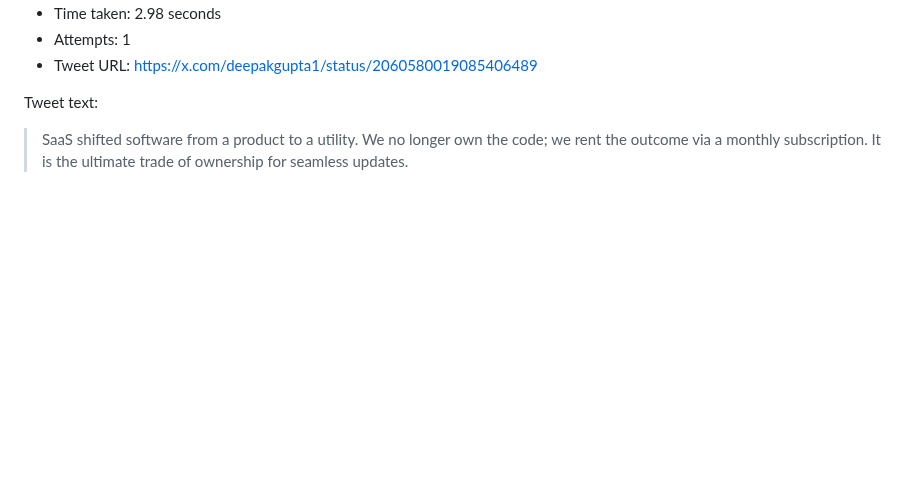
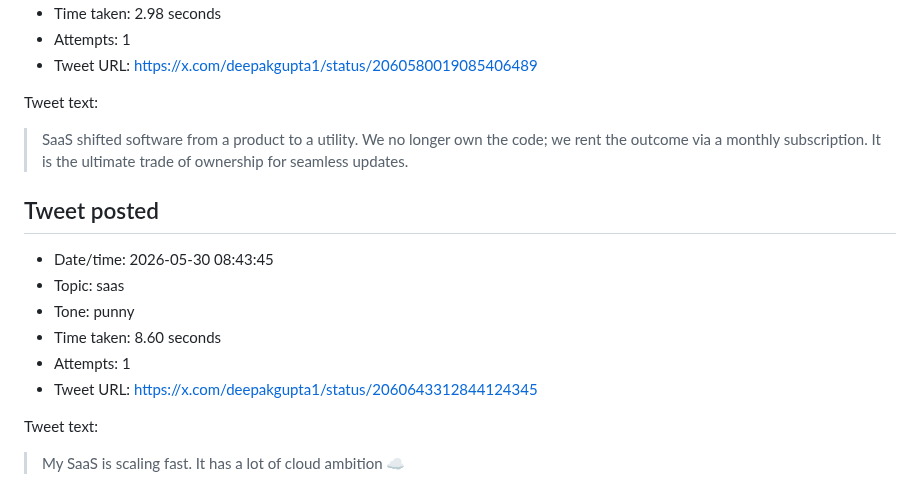
Before and after one commit to deepakkg/newspaper-foundry-bot, a Markdown page: tweet-history.md, the part around the change. Rendered like a GitHub page; blank space fills up the shorter version.

Commit message:
Update tweet history

```diff
--- a/tweet-history.md
+++ b/tweet-history.md
@@ -592,3 +592,16 @@ Tweet text:
 Tweet text:
 
 > SaaS shifted software from a product to a utility. We no longer own the code; we rent the outcome via a monthly subscription. It is the ultimate trade of ownership for seamless updates.
+
+## Tweet posted
+
+- Date/time: 2026-05-30 08:43:45
+- Topic: saas
+- Tone: punny
+- Time taken: 8.60 seconds
+- Attempts: 1
+- Tweet URL: https://x.com/deepakgupta1/status/2060643312844124345
+
+Tweet text:
+
+> My SaaS is scaling fast. It has a lot of cloud ambition ☁️
```
